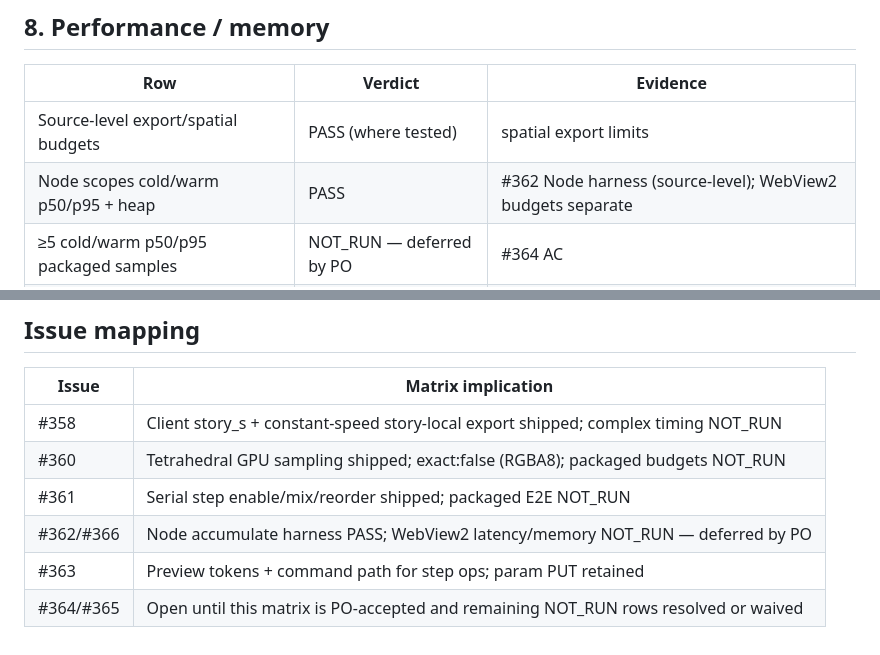
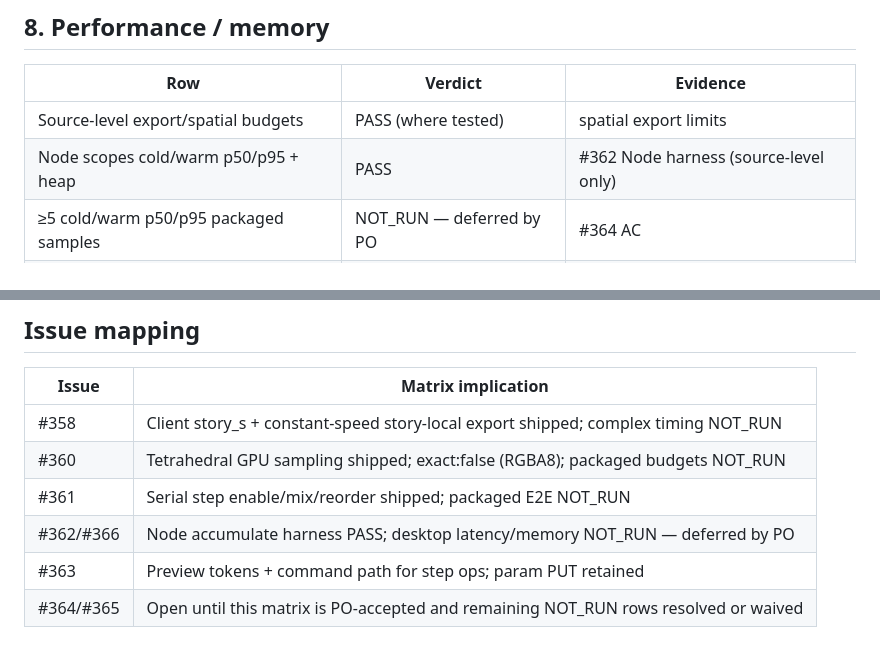
Before and after one commit to Magehawks/orga-drone, a Markdown page: docs/planning/color-workspace-acceptance-matrix.md, 2 parts joined by grey strips. Drawn GitHub-style.

Commit message:
Remove WebView2 token from PASS matrix evidence cells.

```diff
--- a/docs/planning/color-workspace-acceptance-matrix.md
+++ b/docs/planning/color-workspace-acceptance-matrix.md
@@ -88,7 +88,7 @@ and stopped #320 precision experiments are not weakened.
 | Row | Verdict | Evidence |
 |---|---|---|
 | Source-level export/spatial budgets | PASS (where tested) | spatial export limits |
-| Node scopes cold/warm p50/p95 + heap | PASS | #362 Node harness (source-level); WebView2 budgets separate |
+| Node scopes cold/warm p50/p95 + heap | PASS | #362 Node harness (source-level only) |
 | ≥5 cold/warm p50/p95 packaged samples | NOT_RUN — deferred by PO | #364 AC |
 | WebView2 GPU budgets | NOT_RUN — deferred by PO | #360 |
 
@@ -131,6 +131,6 @@ pytest tests/test_studio_grade_animation.py \
 | #358 | Client story_s + constant-speed story-local export shipped; complex timing NOT_RUN |
 | #360 | Tetrahedral GPU sampling shipped; exact:false (RGBA8); packaged budgets NOT_RUN |
 | #361 | Serial step enable/mix/reorder shipped; packaged E2E NOT_RUN |
-| #362/#366 | Node accumulate harness PASS; WebView2 latency/memory NOT_RUN — deferred by PO |
+| #362/#366 | Node accumulate harness PASS; desktop latency/memory NOT_RUN — deferred by PO |
 | #363 | Preview tokens + command path for step ops; param PUT retained |
 | #364/#365 | Open until this matrix is PO-accepted and remaining NOT_RUN rows resolved or waived |
```
